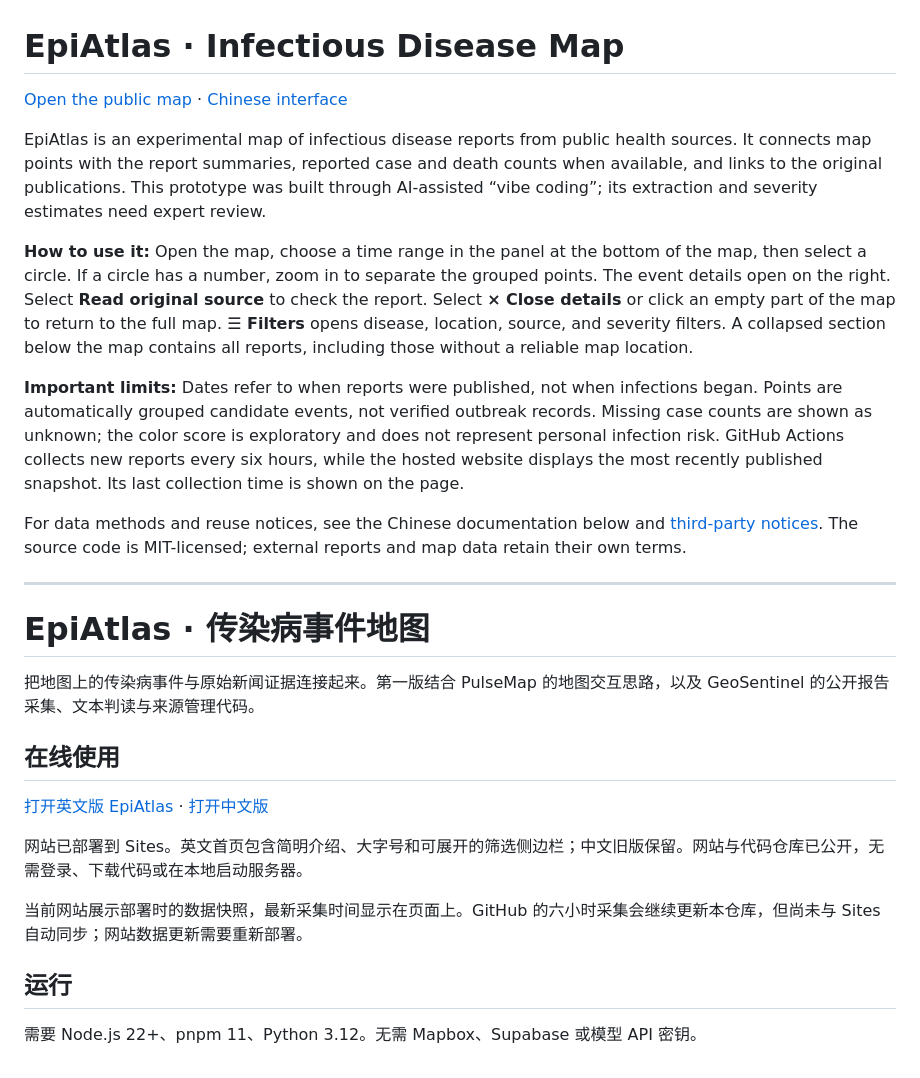
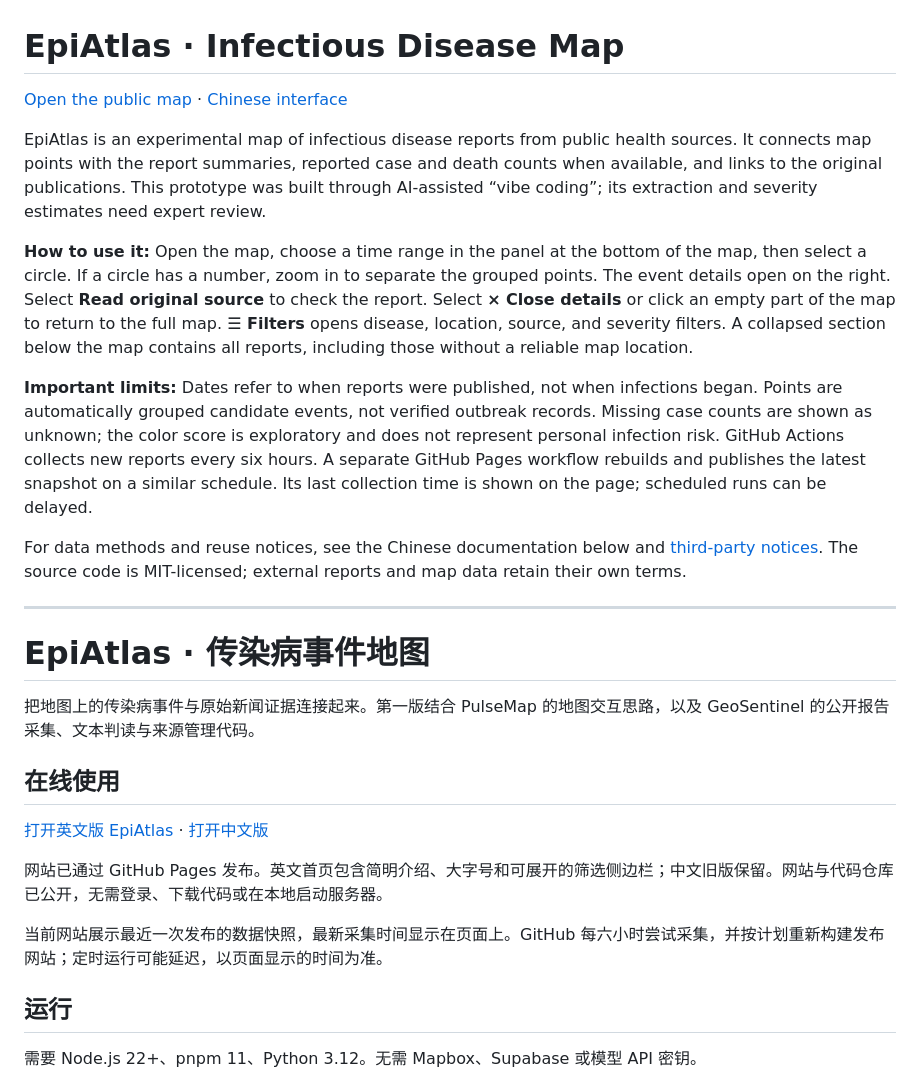
Before and after one commit to Dragonkillerlaw/epiatlas, a Markdown page: README.md, the part around one of its changes. Drawn GitHub-style.

Commit message:
Point EpiAtlas visitors to GitHub Pages

```diff
--- a/README.md
+++ b/README.md
@@ -6,7 +6,7 @@ EpiAtlas is an experimental map of infectious disease reports from public health
 
 **How to use it:** Open the map, choose a time range in the panel at the bottom of the map, then select a circle. If a circle has a number, zoom in to separate the grouped points. The event details open on the right. Select **Read original source** to check the report. Select **× Close details** or click an empty part of the map to return to the full map. **☰ Filters** opens disease, location, source, and severity filters. A collapsed section below the map contains all reports, including those without a reliable map location.
 
-**Important limits:** Dates refer to when reports were published, not when infections began. Points are automatically grouped candidate events, not verified outbreak records. Missing case counts are shown as unknown; the color score is exploratory and does not represent personal infection risk. GitHub Actions collects new reports every six hours, while the hosted website displays the most recently published snapshot. Its last collection time is shown on the page.
+**Important limits:** Dates refer to when reports were published, not when infections began. Points are automatically grouped candidate events, not verified outbreak records. Missing case counts are shown as unknown; the color score is exploratory and does not represent personal infection risk. GitHub Actions collects new reports every six hours. A separate GitHub Pages workflow rebuilds and publishes the latest snapshot on a similar schedule. Its last collection time is shown on the page; scheduled runs can be delayed.
 
 For data methods and reuse notices, see the Chinese documentation below and [third-party notices](THIRD_PARTY_NOTICES.md). The source code is MIT-licensed; external reports and map data retain their own terms.
 
@@ -22,7 +22,7 @@ For data methods and reuse notices, see the Chinese documentation below and [thi
 
-网站已部署到 Sites。英文首页包含简明介绍、大字号和可展开的筛选侧边栏；中文旧版保留。网站与代码仓库已公开，无需登录、下载代码或在本地启动服务器。
+网站已通过 GitHub Pages 发布。英文首页包含简明介绍、大字号和可展开的筛选侧边栏；中文旧版保留。网站与代码仓库已公开，无需登录、下载代码或在本地启动服务器。
 
-当前网站展示部署时的数据快照，最新采集时间显示在页面上。GitHub 的六小时采集会继续更新本仓库，但尚未与 Sites 自动同步；网站数据更新需要重新部署。
+当前网站展示最近一次发布的数据快照，最新采集时间显示在页面上。GitHub 每六小时尝试采集，并按计划重新构建发布网站；定时运行可能延迟，以页面显示的时间为准。
 
 ## 运行
 
```
Also changed, not shown: other parts of README.md (+2 -2 lines).
